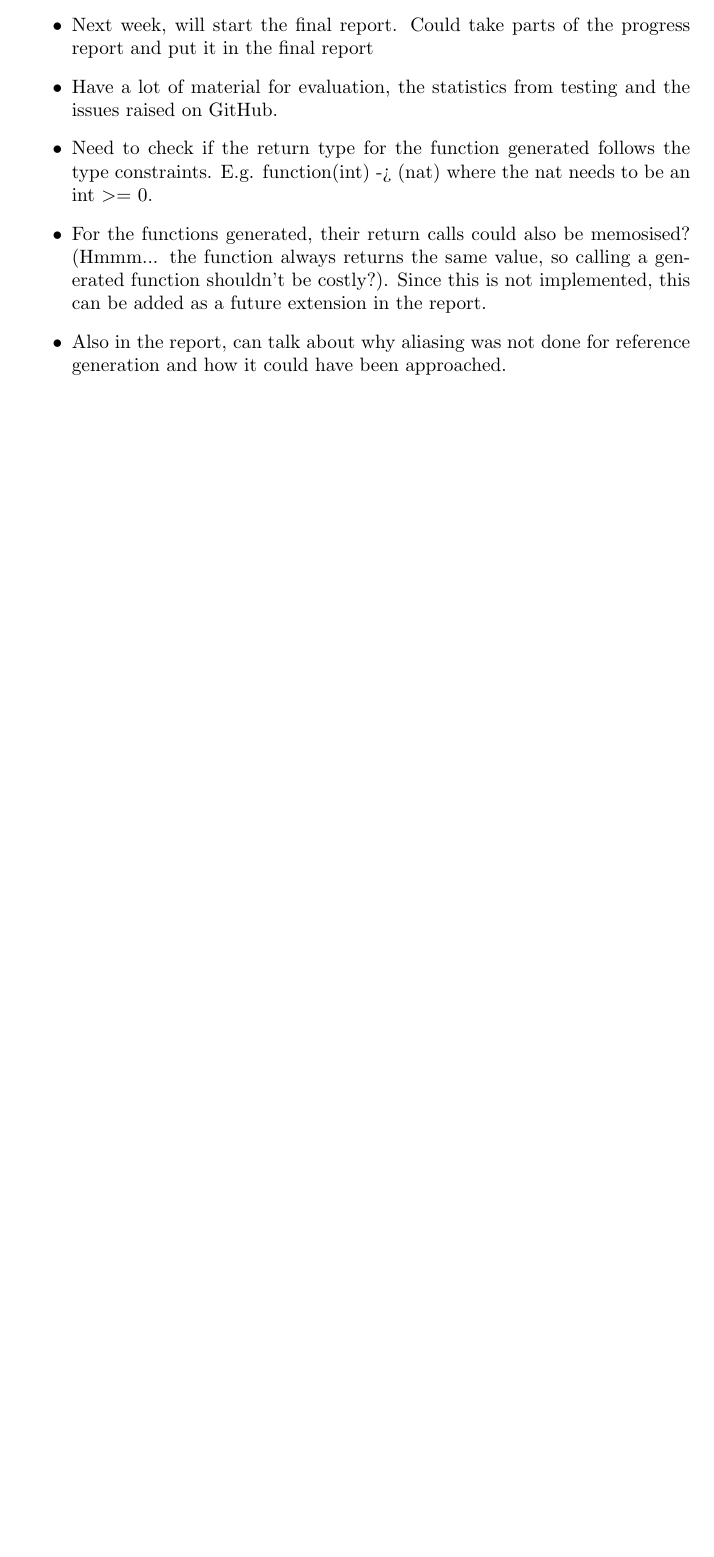
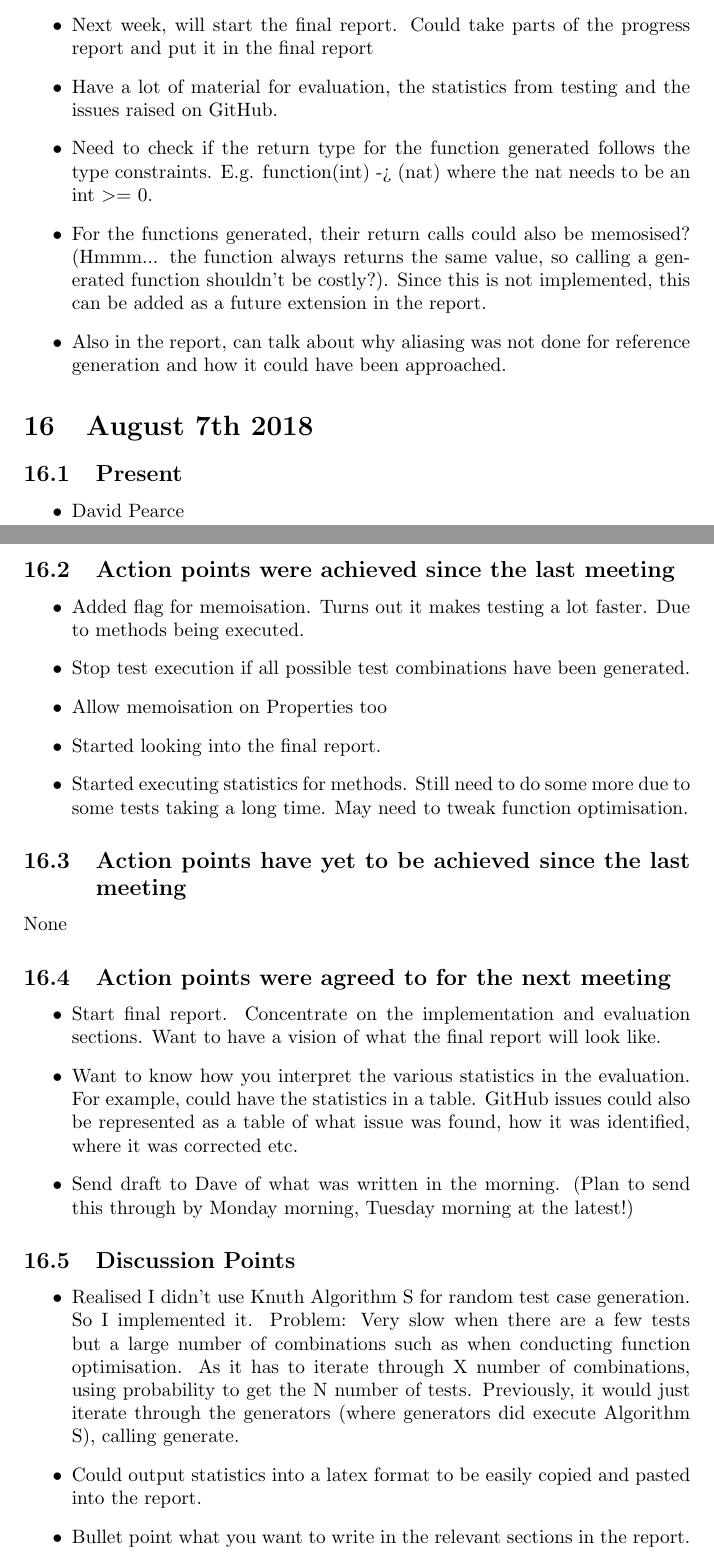
Before and after one commit to JC626/quickcheck-for-whiley, a LaTeX document (Documentation/Meeting Minutes/Meeting Minutes.tex): part of page 16 of 16 before the commit and two parts of pages 16 and 17 of 18 after it, the two joined at a grey line, cut so that both start at the same text, the shorter picture padded with empty space. Compiled offline with pdfLaTeX.

Commit message:
Add meeting minutes for August 7th

```diff
--- a/Documentation/Meeting Minutes/Meeting Minutes.tex
+++ b/Documentation/Meeting Minutes/Meeting Minutes.tex
@@ -517,6 +517,39 @@ None
 	\item Also in the report, can talk about why aliasing was not done for reference generation and how it could have been approached.
 \end{itemize}
 
+\section{August 7th 2018}
+\subsection{Present}
+\begin{itemize}
+	\item David Pearce
+\end{itemize}
+
+\subsection{Action points were achieved since the last meeting}
+\begin{itemize}
+	\item Added flag for memoisation. Turns out it makes testing a lot faster. Due to methods being executed.
+	\item Stop test execution if all possible test combinations have been generated.
+	\item Allow memoisation on Properties too
+	\item Started looking into the final report.
+	\item Started executing statistics for methods. Still need to do some more due to some tests taking a long time. May need to tweak function optimisation.
+\end{itemize}
+\subsection{Action points have yet to be achieved since the last meeting}
+None
+\subsection{Action points were agreed to for the next meeting}
+
+\begin{itemize}
+	\item Start final report. Concentrate on the implementation and evaluation sections. Want to have a vision of what the final report will look like.
+	\item Want to know how you interpret the various statistics in the evaluation. For example, could have the statistics in a table. GitHub issues could also be represented as a table of what issue was found, how it was identified, where it was corrected etc.
+	\item Send draft to Dave of what was written in the morning. (Plan to send this through by Monday morning, Tuesday morning at the latest!)
+\end{itemize}
+
+\subsection{Discussion Points}
+\begin{itemize}
+	\item Realised I didn't use Knuth Algorithm S for random test case generation. So I implemented it. Problem: Very slow when there are a few tests but a large number of combinations such as when conducting function optimisation. As it has to iterate through X number of combinations, using probability to get the N number of tests. Previously, it would just iterate through the generators (where generators did execute Algorithm S), calling generate.
+	\item Could output statistics into a latex format to be easily copied and pasted into the report.
+	\item Bullet point what you want to write in the relevant sections in the report.
+	\item Limitations part based on feedback on the progress report. Testing can't find everything however, verification can. What are the limitations of the tools in the research paper? Other limitations include the performance of the tool.
+\end{itemize}
+
+
 %\section{ 2018}
 %\subsection{Present}
 %\begin{itemize}
```
Also changed, not shown: Documentation/Meeting Minutes/Meeting Minutes.pdf.
